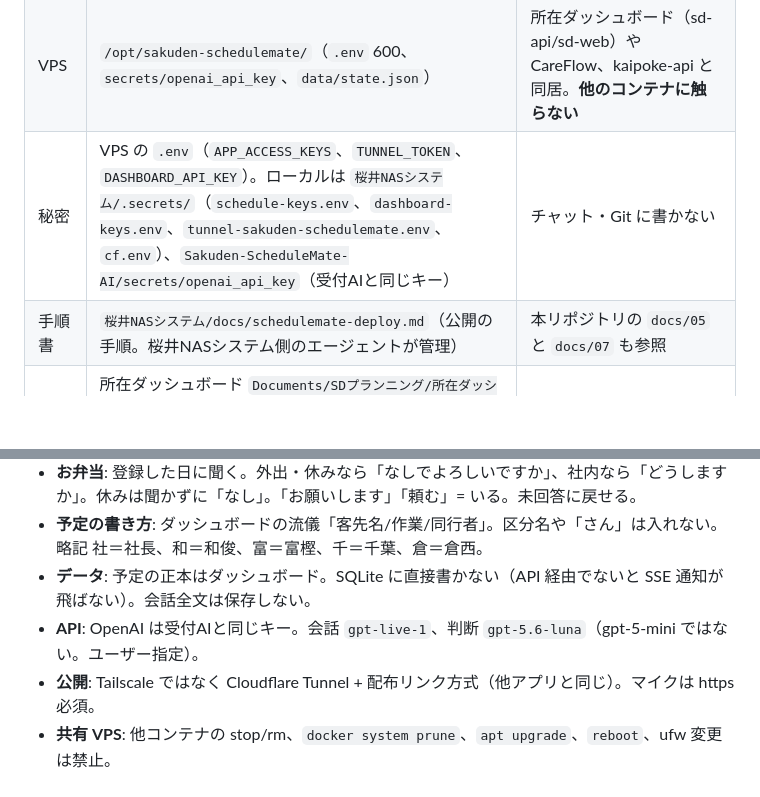
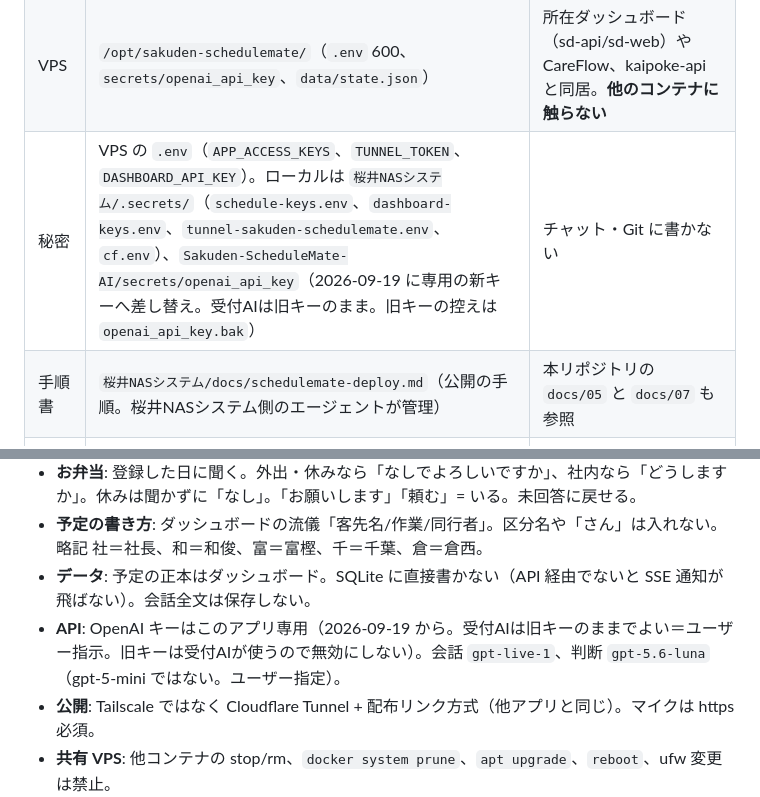
Before and after one commit to skyblueearthjapan/Sakuden-ScheduleMate-AI, a Markdown page: docs/HANDOVER_2026-09-14.md, 2 parts joined by grey strips. Drawn GitHub-style; blank space fills up the shorter version.

Commit message:
docs: OpenAI キーをこのアプリ専用の新キーへ差し替えた旨（受付AIは旧キーのまま）
Co-Authored-By: Claude Opus 5 <noreply@anthropic.com>

```diff
--- a/docs/HANDOVER_2026-09-14.md
+++ b/docs/HANDOVER_2026-09-14.md
@@ -27,7 +27,7 @@
 |---|---|---|
 | コード | `Documents/会話型スケジュールAI/Sakuden-ScheduleMate-AI`、GitHub `skyblueearthjapan/Sakuden-ScheduleMate-AI`（private、`main`） | `server/*.mjs`（8 ファイル）、`web/index.html`（1 枚）、`docker-compose.prod.yml` |
 | VPS | `/opt/sakuden-schedulemate/`（`.env` 600、`secrets/openai_api_key`、`data/state.json`） | 所在ダッシュボード（sd-api/sd-web）や CareFlow、kaipoke-api と同居。**他のコンテナに触らない** |
-| 秘密 | VPS の `.env`（`APP_ACCESS_KEYS`、`TUNNEL_TOKEN`、`DASHBOARD_API_KEY`）。ローカルは `桜井NASシステム/.secrets/`（`schedule-keys.env`、`dashboard-keys.env`、`tunnel-sakuden-schedulemate.env`、`cf.env`）、`Sakuden-ScheduleMate-AI/secrets/openai_api_key`（受付AIと同じキー） | チャット・Git に書かない |
+| 秘密 | VPS の `.env`（`APP_ACCESS_KEYS`、`TUNNEL_TOKEN`、`DASHBOARD_API_KEY`）。ローカルは `桜井NASシステム/.secrets/`（`schedule-keys.env`、`dashboard-keys.env`、`tunnel-sakuden-schedulemate.env`、`cf.env`）、`Sakuden-ScheduleMate-AI/secrets/openai_api_key`（2026-09-19 に専用の新キーへ差し替え。受付AIは旧キーのまま。旧キーの控えは `openai_api_key.bak`） | チャット・Git に書かない |
 | 手順書 | `桜井NASシステム/docs/schedulemate-deploy.md`（公開の手順。桜井NASシステム側のエージェントが管理） | 本リポジトリの `docs/05` と `docs/07` も参照 |
 | 関連アプリ | 所在ダッシュボード `Documents/SDプランニング/所在ダッシュボード/app`（本番 DB は VPS `/opt/sakurai-dashboard/data/db.sqlite`、会長は staff `S006`）。受付AI `Documents/受付AI/reception-ai`（GPT-Live の実装元） | |
 
@@ -59,7 +59,7 @@
 - **お弁当**: 登録した日に聞く。外出・休みなら「なしでよろしいですか」、社内なら「どうしますか」。休みは聞かずに「なし」。「お願いします」「頼む」= いる。未回答に戻せる。
 - **予定の書き方**: ダッシュボードの流儀「客先名/作業/同行者」。区分名や「さん」は入れない。略記 社＝社長、和＝和俊、富＝富樫、千＝千葉、倉＝倉西。
 - **データ**: 予定の正本はダッシュボード。SQLite に直接書かない（API 経由でないと SSE 通知が飛ばない）。会話全文は保存しない。
-- **API**: OpenAI は受付AIと同じキー。会話 `gpt-live-1`、判断 `gpt-5.6-luna`（gpt-5-mini ではない。ユーザー指定）。
+- **API**: OpenAI キーはこのアプリ専用（2026-09-19 から。受付AIは旧キーのままでよい＝ユーザー指示。旧キーは受付AIが使うので無効にしない）。会話 `gpt-live-1`、判断 `gpt-5.6-luna`（gpt-5-mini ではない。ユーザー指定）。
 - **公開**: Tailscale ではなく Cloudflare Tunnel + 配布リンク方式（他アプリと同じ）。マイクは https 必須。
 - **共有 VPS**: 他コンテナの stop/rm、`docker system prune`、`apt upgrade`、`reboot`、ufw 変更は禁止。
 
```
